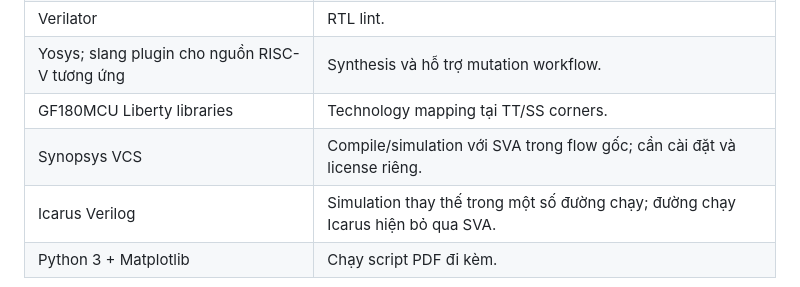
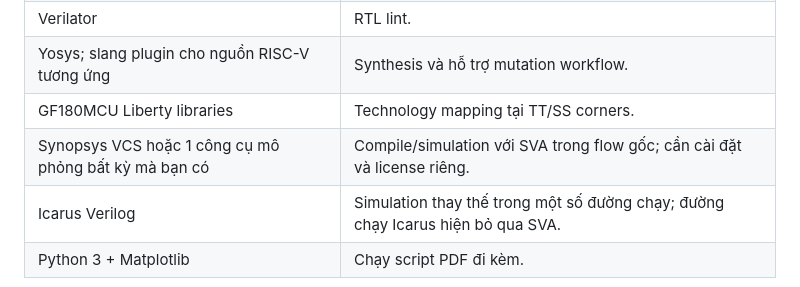
Before and after one commit to nguyenquanicd/VLSIT_RTL_Generator_AI_Flow, a Markdown page: README.md, the part around the change. GitHub-like rendering.

```diff
--- a/README.md
+++ b/README.md
@@ -133,7 +133,7 @@ Tên thư mục là nhãn snapshot, không biểu thị thứ tự nâng cấp:
 | Verilator | RTL lint. |
 | Yosys; slang plugin cho nguồn RISC-V tương ứng | Synthesis và hỗ trợ mutation workflow. |
 | GF180MCU Liberty libraries | Technology mapping tại TT/SS corners. |
-| Synopsys VCS | Compile/simulation với SVA trong flow gốc; cần cài đặt và license riêng. |
+| Synopsys VCS hoặc 1 công cụ mô phỏng bất kỳ mà bạn có | Compile/simulation với SVA trong flow gốc; cần cài đặt và license riêng. |
 | Icarus Verilog | Simulation thay thế trong một số đường chạy; đường chạy Icarus hiện bỏ qua SVA. |
 | Python 3 + Matplotlib | Chạy script PDF đi kèm. |
 
```
